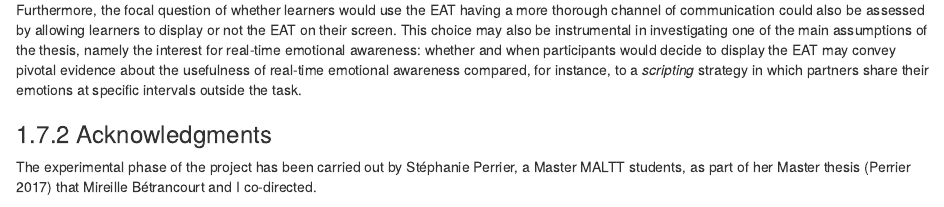
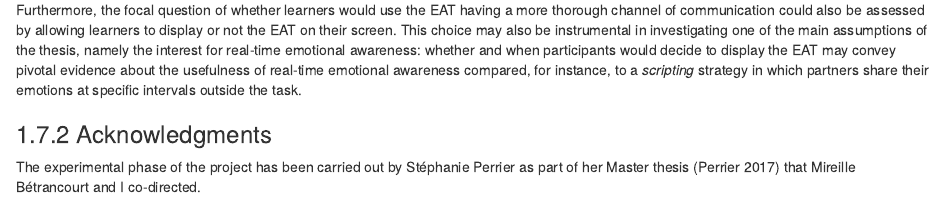
Before and after one commit to mafritz/thesis, an R Markdown document (42-study-1.Rmd): the page in a window 1100 px wide, from 16460 px down. Rendered offline with R 4.5, knitr and Pandoc, with nearby package versions; drawn as R Markdown's standard HTML page in place of the format the file asks for; some code elsewhere in the file could not run offline; common packages that the code uses without loading them are loaded.

Commit message:
Modification toacknowldgments

```diff
--- a/42-study-1.Rmd
+++ b/42-study-1.Rmd
@@ -505,4 +505,4 @@ Furthermore, the focal question of whether learners would use the EAT having a m
 
 ### Acknowledgments
 
-The experimental phase of the project has been carried out by Stéphanie Perrier, a Master MALTT students, as part of her Master thesis [@perrierCollaborationEnvironnementMediatise2017] that Mireille Bétrancourt and I co-directed.
+The experimental phase of the project has been carried out by Stéphanie Perrier as part of her Master thesis [@perrierCollaborationEnvironnementMediatise2017] that Mireille Bétrancourt and I co-directed.
```
